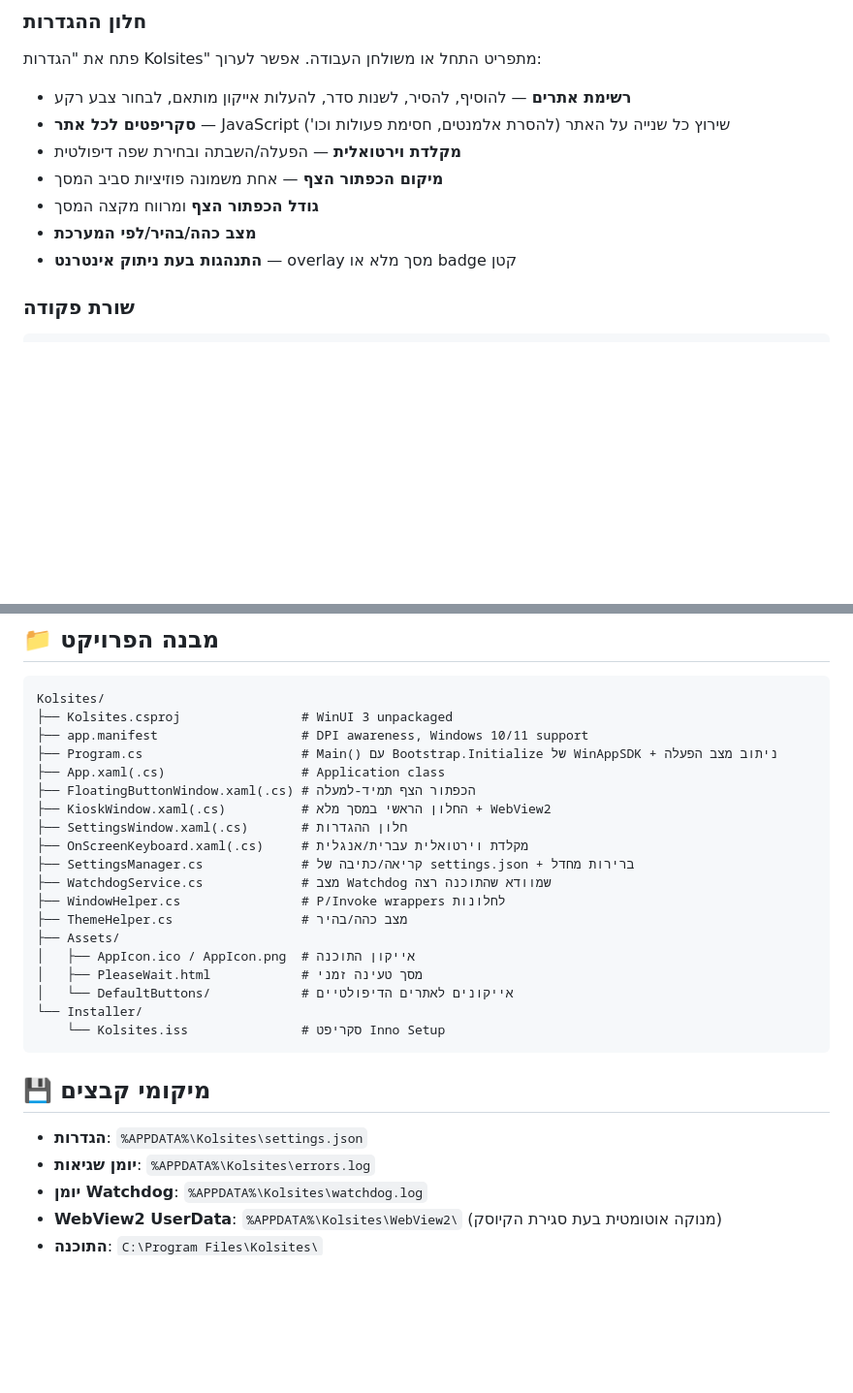
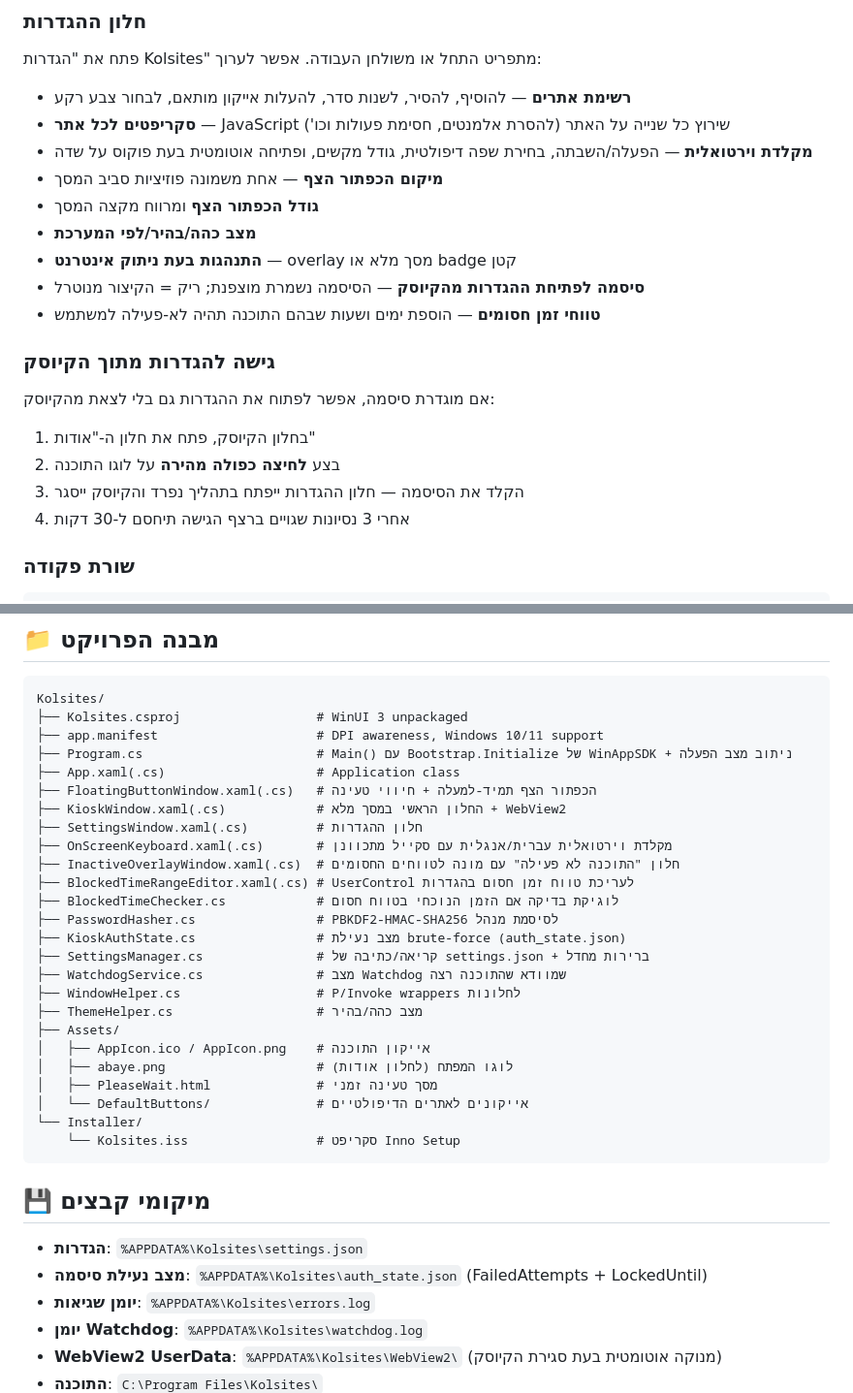
Before and after one commit to abaye123/Kolsites, a Markdown page: README.md, 2 parts joined by grey strips. Shown at 97% size. GitHub-like rendering; blank space fills up the shorter version.

````diff
--- a/README.md
+++ b/README.md
@@ -53,11 +74,20 @@
 פתח את "הגדרות Kolsites" מתפריט התחל או משולחן העבודה. אפשר לערוך:
 - **רשימת אתרים** — להוסיף, להסיר, לשנות סדר, להעלות אייקון מותאם, לבחור צבע רקע
 - **סקריפטים לכל אתר** — JavaScript שירוץ כל שנייה על האתר (להסרת אלמנטים, חסימת פעולות וכו')
-- **מקלדת וירטואלית** — הפעלה/השבתה ובחירת שפה דיפולטית
+- **מקלדת וירטואלית** — הפעלה/השבתה, בחירת שפה דיפולטית, גודל מקשים, ופתיחה אוטומטית בעת פוקוס על שדה
 - **מיקום הכפתור הצף** — אחת משמונה פוזיציות סביב המסך
 - **גודל הכפתור הצף** ומרווח מקצה המסך
 - **מצב כהה/בהיר/לפי המערכת**
 - **התנהגות בעת ניתוק אינטרנט** — overlay מסך מלא או badge קטן
+- **סיסמה לפתיחת ההגדרות מהקיוסק** — הסיסמה נשמרת מוצפנת; ריק = הקיצור מנוטרל
+- **טווחי זמן חסומים** — הוספת ימים ושעות שבהם התוכנה תהיה לא-פעילה למשתמש
+
+### גישה להגדרות מתוך הקיוסק
+אם מוגדרת סיסמה, אפשר לפתוח את ההגדרות גם בלי לצאת מהקיוסק:
+1. בחלון הקיוסק, פתח את חלון ה-"אודות"
+2. בצע **לחיצה כפולה מהירה** על לוגו התוכנה
+3. הקלד את הסיסמה — חלון ההגדרות ייפתח בתהליך נפרד והקיוסק ייסגר
+4. אחרי 3 נסיונות שגויים ברצף הגישה תיחסם ל-30 דקות
 
 ### שורת פקודה
 ```
@@ -95,29 +125,36 @@ cd Installer
 
 ```
 Kolsites/
-├── Kolsites.csproj                # WinUI 3 unpackaged
-├── app.manifest                   # DPI awareness, Windows 10/11 support
-├── Program.cs                     # Main() עם Bootstrap.Initialize של WinAppSDK + ניתוב מצב הפעלה
-├── App.xaml(.cs)                  # Application class
-├── FloatingButtonWindow.xaml(.cs) # הכפתור הצף תמיד-למעלה
-├── KioskWindow.xaml(.cs)          # החלון הראשי במסך מלא + WebView2
-├── SettingsWindow.xaml(.cs)       # חלון ההגדרות
-├── OnScreenKeyboard.xaml(.cs)     # מקלדת וירטואלית עברית/אנגלית
-├── SettingsManager.cs             # קריאה/כתיבה של settings.json + ברירות מחדל
-├── WatchdogService.cs             # מצב Watchdog שמוודא שהתוכנה רצה
-├── WindowHelper.cs                # P/Invoke wrappers לחלונות
-├── ThemeHelper.cs                 # מצב כהה/בהיר
+├── Kolsites.csproj                  # WinUI 3 unpackaged
+├── app.manifest                     # DPI awareness, Windows 10/11 support
+├── Program.cs                       # Main() עם Bootstrap.Initialize של WinAppSDK + ניתוב מצב הפעלה
+├── App.xaml(.cs)                    # Application class
+├── FloatingButtonWindow.xaml(.cs)   # הכפתור הצף תמיד-למעלה + חיווי טעינה
+├── KioskWindow.xaml(.cs)            # החלון הראשי במסך מלא + WebView2
+├── SettingsWindow.xaml(.cs)         # חלון ההגדרות
+├── OnScreenKeyboard.xaml(.cs)       # מקלדת וירטואלית עברית/אנגלית עם סקייל מתכוונן
+├── InactiveOverlayWindow.xaml(.cs)  # חלון "התוכנה לא פעילה" עם מונה לטווחים החסומים
+├── BlockedTimeRangeEditor.xaml(.cs) # UserControl לעריכת טווח זמן חסום בהגדרות
+├── BlockedTimeChecker.cs            # לוגיקת בדיקה אם הזמן הנוכחי בטווח חסום
+├── PasswordHasher.cs                # PBKDF2-HMAC-SHA256 לסיסמת מנהל
+├── KioskAuthState.cs                # מצב נעילת brute-force (auth_state.json)
+├── SettingsManager.cs               # קריאה/כתיבה של settings.json + ברירות מחדל
+├── WatchdogService.cs               # מצב Watchdog שמוודא שהתוכנה רצה
+├── WindowHelper.cs                  # P/Invoke wrappers לחלונות
+├── ThemeHelper.cs                   # מצב כהה/בהיר
 ├── Assets/
-│   ├── AppIcon.ico / AppIcon.png  # אייקון התוכנה
-│   ├── PleaseWait.html            # מסך טעינה זמני
-│   └── DefaultButtons/            # אייקונים לאתרים הדיפולטיים
+│   ├── AppIcon.ico / AppIcon.png    # אייקון התוכנה
+│   ├── abaye.png                    # לוגו המפתח (לחלון אודות)
+│   ├── PleaseWait.html              # מסך טעינה זמני
+│   └── DefaultButtons/              # אייקונים לאתרים הדיפולטיים
 └── Installer/
-    └── Kolsites.iss               # סקריפט Inno Setup
+    └── Kolsites.iss                 # סקריפט Inno Setup
 ```
 
 ## 💾 מיקומי קבצים
 
 - **הגדרות**: `%APPDATA%\Kolsites\settings.json`
+- **מצב נעילת סיסמה**: `%APPDATA%\Kolsites\auth_state.json` (FailedAttempts + LockedUntil)
 - **יומן שגיאות**: `%APPDATA%\Kolsites\errors.log`
 - **יומן Watchdog**: `%APPDATA%\Kolsites\watchdog.log`
 - **WebView2 UserData**: `%APPDATA%\Kolsites\WebView2\` (מנוקה אוטומטית בעת סגירת הקיוסק)
````
Also changed, not shown: other parts of README.md (+29 -4 lines).
